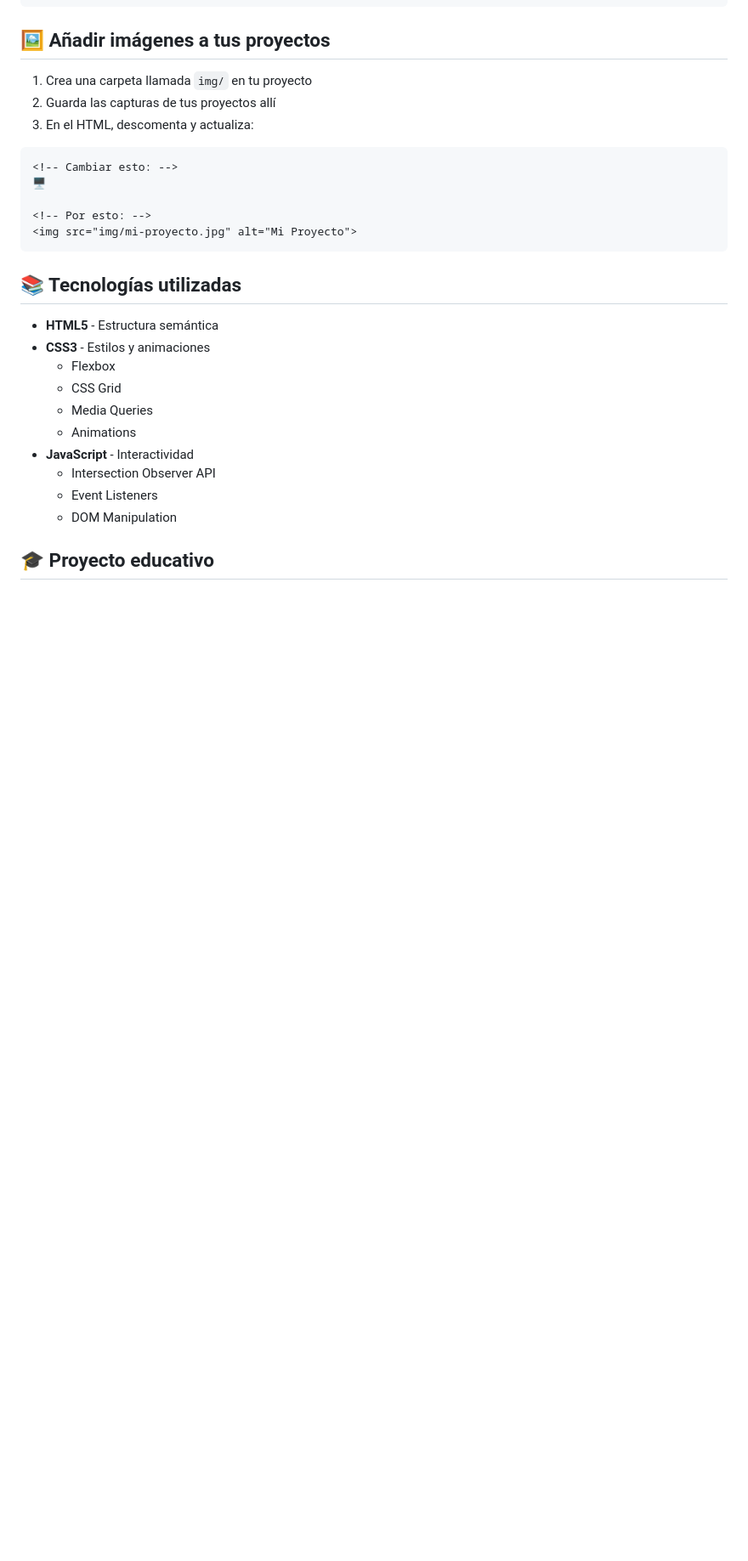
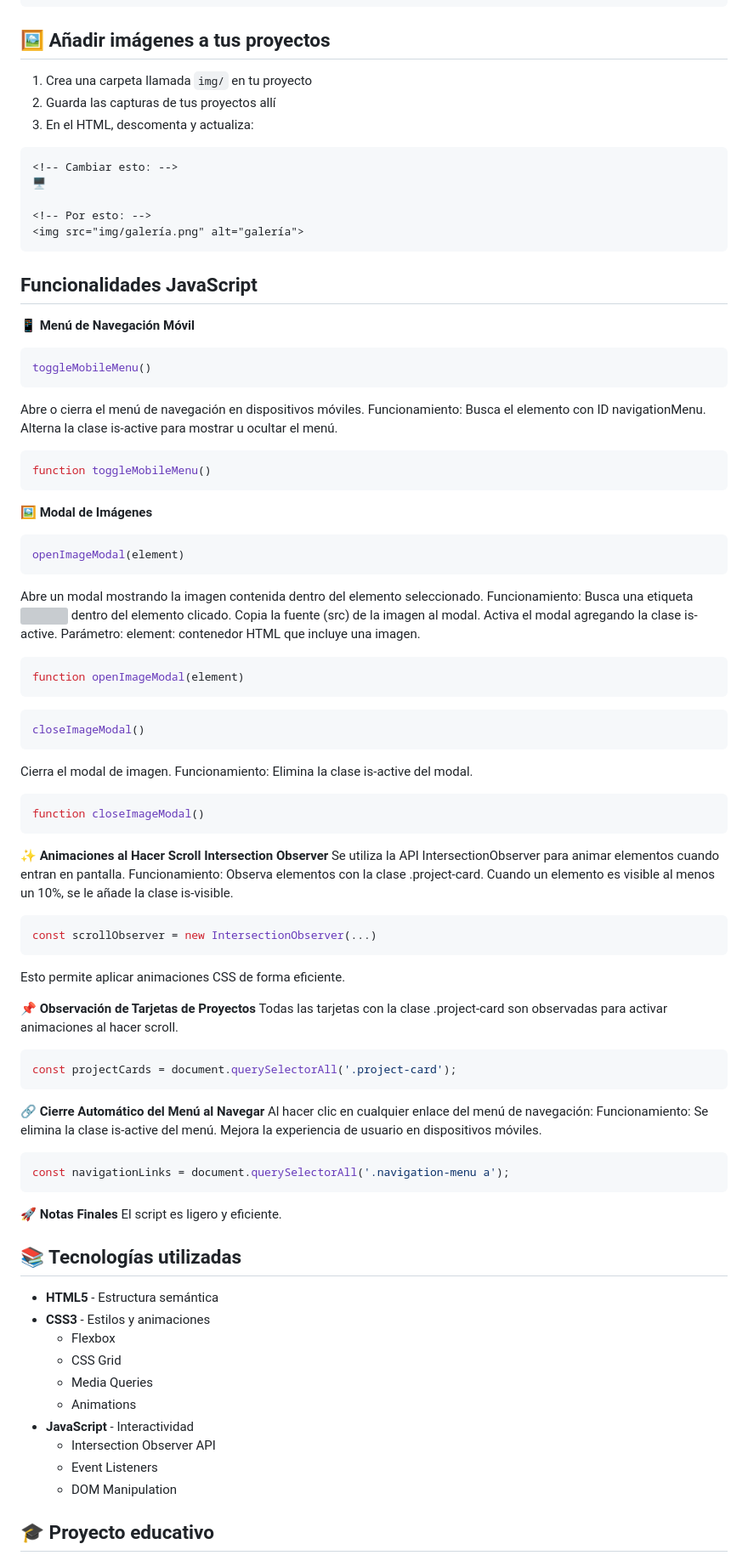
Before and after one commit to verogb75-byte/Porfolio, a Markdown page: README.md, the part around one of its changes. Shown at 85% size. Drawn GitHub-style; blank space fills up the shorter version; grey boxes are pictures that could not be loaded.

````diff
--- a/README.md
+++ b/README.md
@@ -103,9 +110,75 @@ background: #e76f0d;   /* Naranja por defecto */
 🖥️
 
 <!-- Por esto: -->
-<img src="img/mi-proyecto.jpg" alt="Mi Proyecto">
+<img src="img/galería.png" alt="galería">
 ```
 
+ ## Funcionalidades JavaScript
+
+📱 **Menú de Navegación Móvil**
+```js
+toggleMobileMenu()
+```
+Abre o cierra el menú de navegación en dispositivos móviles.
+Funcionamiento:
+Busca el elemento con ID navigationMenu.
+Alterna la clase is-active para mostrar u ocultar el menú.
+```js
+function toggleMobileMenu()
+```
+
+🖼️ **Modal de Imágenes**
+```js
+openImageModal(element)
+```
+Abre un modal mostrando la imagen contenida dentro del elemento seleccionado.
+Funcionamiento:
+Busca una etiqueta <img> dentro del elemento clicado.
+Copia la fuente (src) de la imagen al modal.
+Activa el modal agregando la clase is-active.
+Parámetro:
+element: contenedor HTML que incluye una imagen.
+```js
+function openImageModal(element)
+```
+```js
+closeImageModal()
+```
+Cierra el modal de imagen.
+Funcionamiento:
+Elimina la clase is-active del modal.
+```js
+function closeImageModal()
+```
+
+✨ **Animaciones al Hacer Scroll**
+**Intersection Observer**
+Se utiliza la API IntersectionObserver para animar elementos cuando entran en pantalla.
+Funcionamiento:
+Observa elementos con la clase .project-card.
+Cuando un elemento es visible al menos un 10%, se le añade la clase is-visible.
+```js
+const scrollObserver = new IntersectionObserver(...)
+```
+Esto permite aplicar animaciones CSS de forma eficiente.
+
+📌 **Observación de Tarjetas de Proyectos**
+Todas las tarjetas con la clase .project-card son observadas para activar animaciones al hacer scroll.
+```js
+const projectCards = document.querySelectorAll('.project-card');
+```
+
+🔗 **Cierre Automático del Menú al Navegar**
+Al hacer clic en cualquier enlace del menú de navegación:
+Funcionamiento:
+Se elimina la clase is-active del menú.
+Mejora la experiencia de usuario en dispositivos móviles.
+```js
+const navigationLinks = document.querySelectorAll('.navigation-menu a');
+```
+
+🚀 **Notas Finales**
+El script es ligero y eficiente.
 
 
 ## 📚 Tecnologías utilizadas
````
Also changed, not shown: other parts of README.md (+22 -15 lines).
